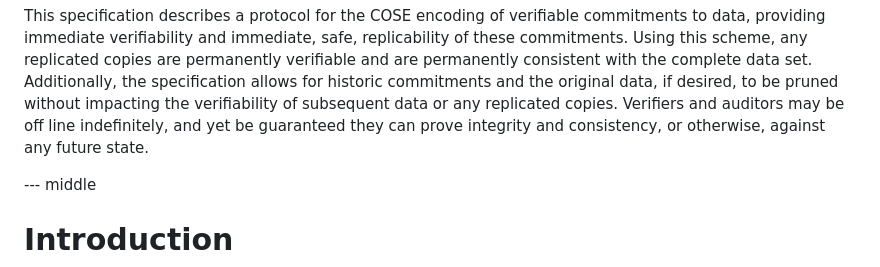
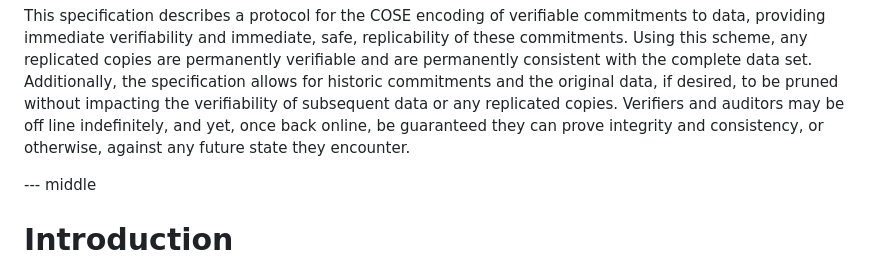
Before and after one commit to robinbryce/draft-bryce-cose-merkle-mountain-range-proofs, a Markdown page: draft-bryce-cose-merkle-mountain-range-proofs.md, the part around the change. Drawn GitHub-style.

Commit message:
tweak the abstract re verifiers, re henry's feedback

```diff
--- a/draft-bryce-cose-merkle-mountain-range-proofs.md
+++ b/draft-bryce-cose-merkle-mountain-range-proofs.md
@@ -40,7 +40,7 @@ providing immediate verifiability and immediate, safe, replicability of these co
 Using this scheme, any replicated copies are permanently verifiable and are permanently consistent with the complete data set.
 Additionally, the specification allows for historic commitments and the original data, if desired,
 to be pruned without impacting the verifiability of subsequent data or any replicated copies.
-Verifiers and auditors may be off line indefinitely, and yet be guaranteed they can prove integrity and consistency, or otherwise, against any future state.
+Verifiers and auditors may be off line indefinitely, and yet, once back online, be guaranteed they can prove integrity and consistency, or otherwise, against any future state they encounter.
 
 --- middle
 
```
